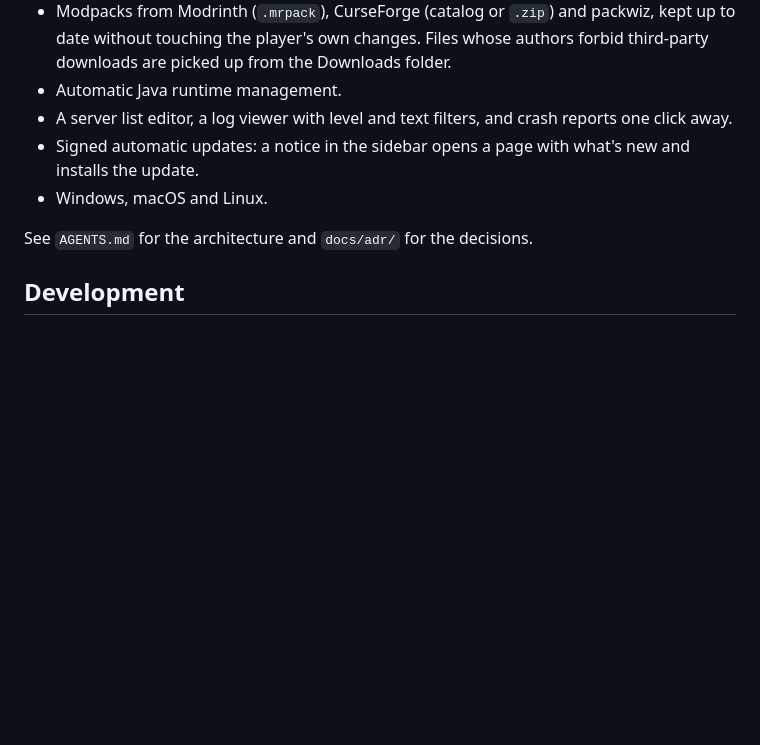
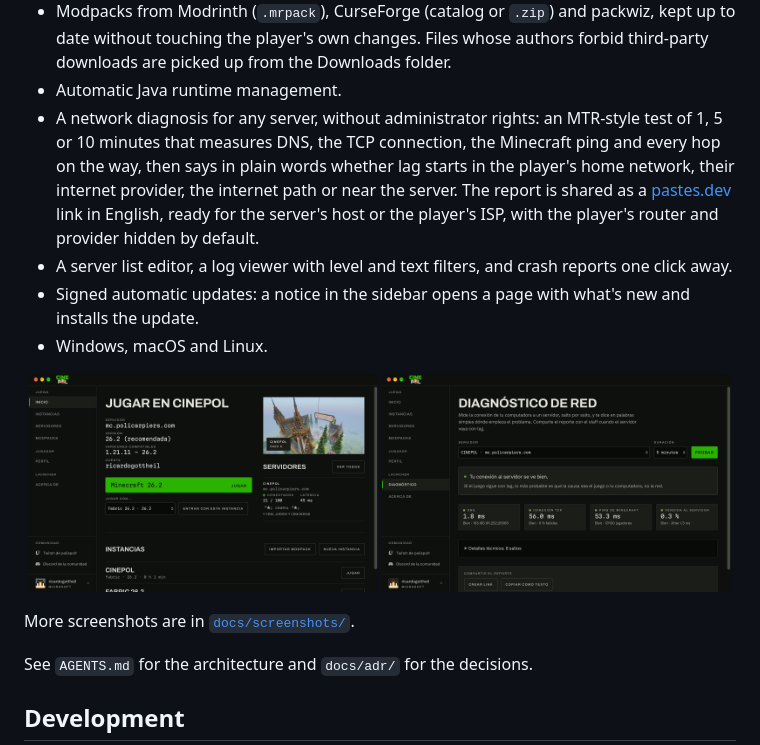
Before and after one commit to ricardogottheil/cinepol-launcher, a Markdown page: README.md, the part around the change. Rendered like a GitHub page; pictures changed too: docs/screenshots/06-diagnostics.png (added); blank space fills up the shorter version.

Commit message:
docs: add network diagnosis screenshots and describe the feature in the README

```diff
--- a/README.md
+++ b/README.md
@@ -46,11 +46,26 @@ streamer [polispol1](https://twitch.tv/polispol1). Website:
   whose authors forbid third-party downloads are picked up from the
   Downloads folder.
 - Automatic Java runtime management.
+- A network diagnosis for any server, without administrator rights: an
+  MTR-style test of 1, 5 or 10 minutes that measures DNS, the TCP connection,
+  the Minecraft ping and every hop on the way, then says in plain words
+  whether lag starts in the player's home network, their internet provider,
+  the internet path or near the server. The report is shared as a
+  [pastes.dev](https://pastes.dev) link in English, ready for the server's
+  host or the player's ISP, with the player's router and provider hidden by
+  default.
 - A server list editor, a log viewer with level and text filters, and crash
   reports one click away.
 - Signed automatic updates: a notice in the sidebar opens a page with what's
   new and installs the update.
 - Windows, macOS and Linux.
+
+<p align="center">
+  <img src="docs/screenshots/01-home.png" alt="Home: Play on CINEPOL" width="49%">
+  <img src="docs/screenshots/06-diagnostics.png" alt="Network diagnosis with a plain-language verdict" width="49%">
+</p>
+
+More screenshots are in [`docs/screenshots/`](docs/screenshots/).
 
 See `AGENTS.md` for the architecture and `docs/adr/` for the decisions.
 
```
Also changed, not shown: docs/screenshots/README.md (+5 -2 lines), docs/screenshots/07-diagnostics-hops.png (added).
